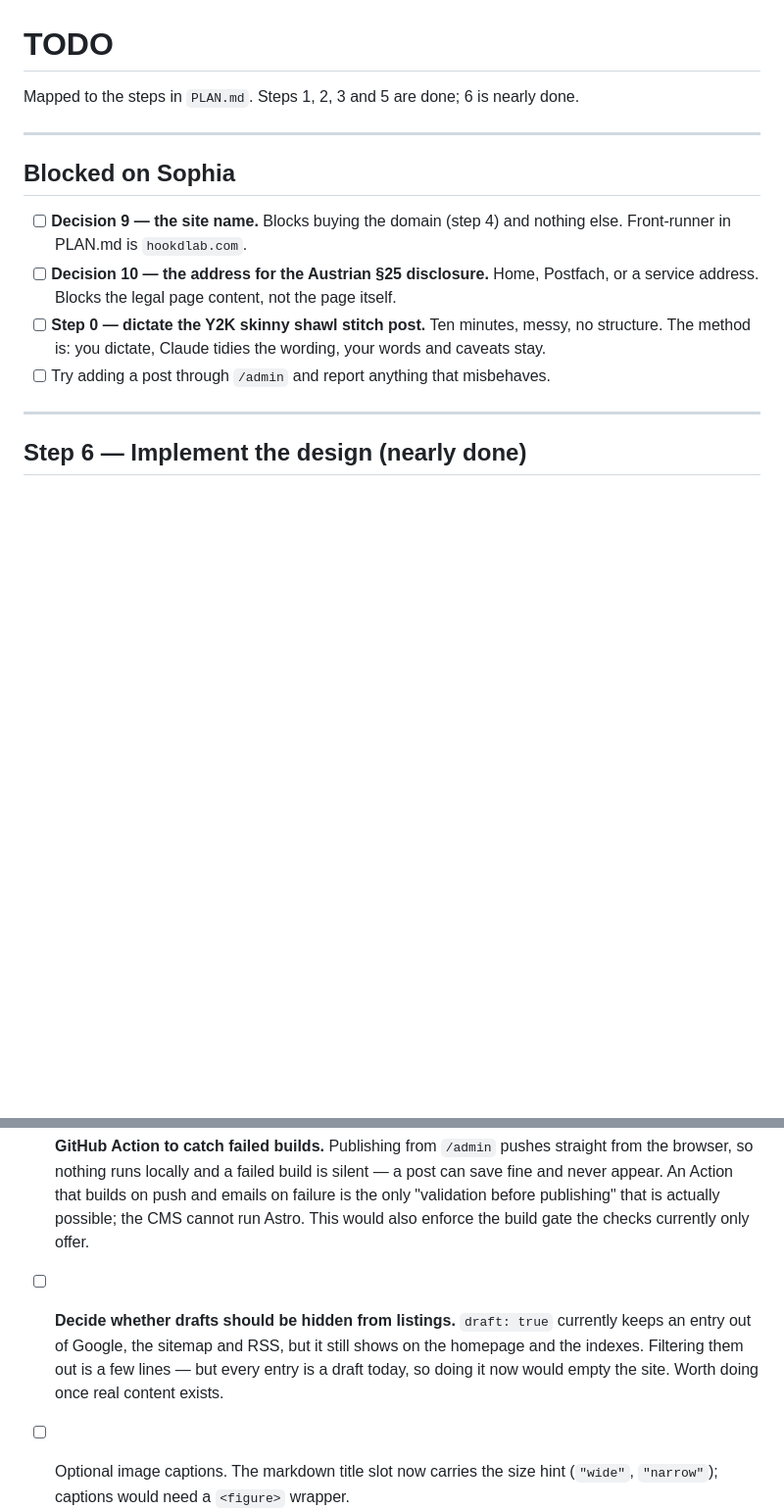
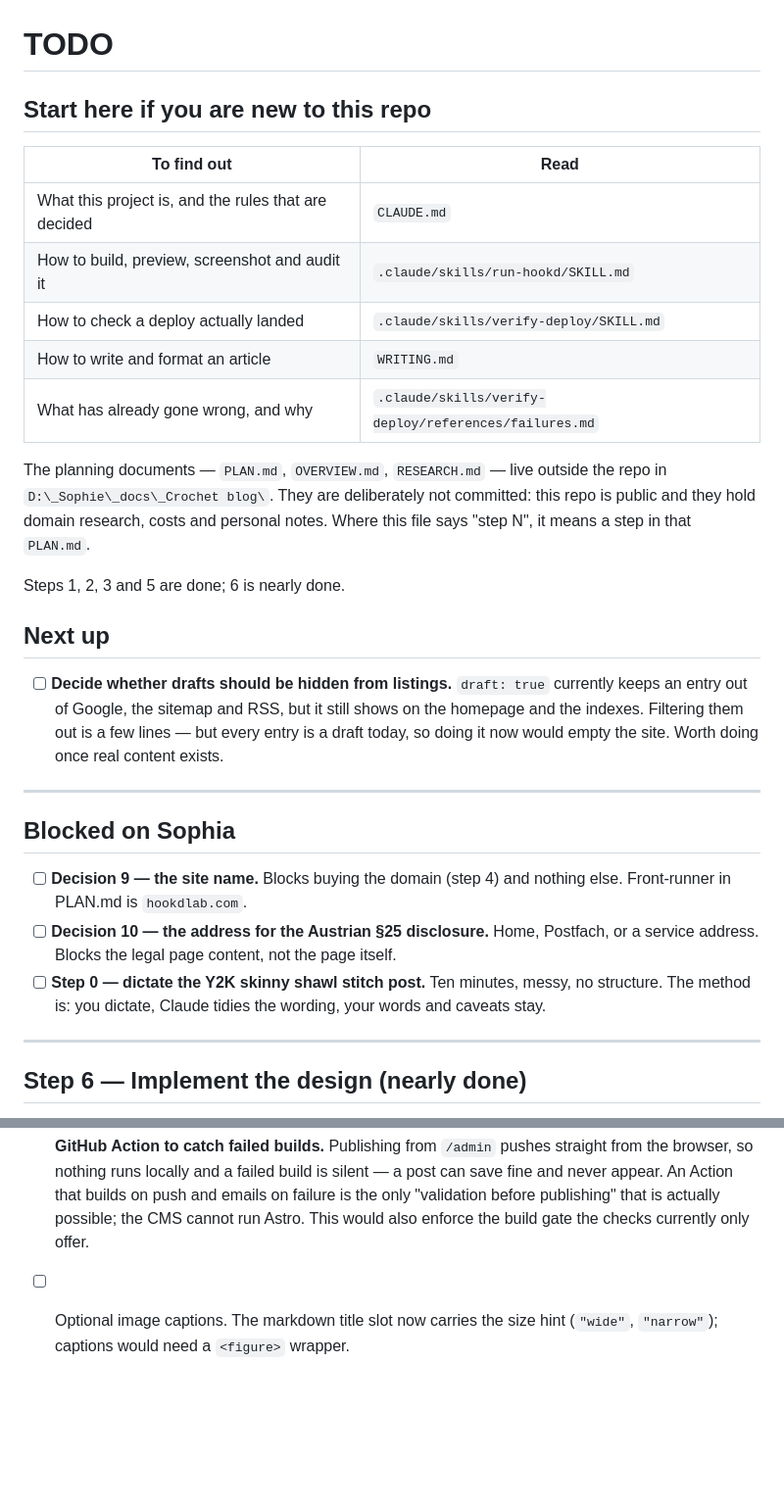
Before and after one commit to sklocheva/hookd, a Markdown page: TODO.md, 2 parts joined by grey strips. Shown at 98% size. Rendered like a GitHub page; blank space fills up the shorter version.

Commit message:
Give TODO a start-here block and surface the draft decision
A fresh session had two problems. TODO pointed at PLAN.md twice, which
lives outside the repo, so the reference dangled; and the draft-visibility
decision was buried at line 126 inside the ground-rules section, which is
exactly how a thing gets forgotten.

TODO now opens with where to find what, notes that the planning documents
are deliberately uncommitted because this repo is public and they hold
domain research and personal notes, and carries the draft decision under
"Next up".

Also drops the "try adding a post through the admin panel" item - that
happened, and shook out the date-format and body-image bugs.

Co-Authored-By: Claude Opus 5 <noreply@anthropic.com>

```diff
--- a/TODO.md
+++ b/TODO.md
@@ -1,7 +1,28 @@
 # TODO
 
-Mapped to the steps in `PLAN.md`. Steps 1, 2, 3 and 5 are done; 6 is nearly done.
+## Start here if you are new to this repo
 
+| To find out | Read |
+| --- | --- |
+| What this project is, and the rules that are decided | `CLAUDE.md` |
+| How to build, preview, screenshot and audit it | `.claude/skills/run-hookd/SKILL.md` |
+| How to check a deploy actually landed | `.claude/skills/verify-deploy/SKILL.md` |
+| How to write and format an article | `WRITING.md` |
+| What has already gone wrong, and why | `.claude/skills/verify-deploy/references/failures.md` |
+
+The planning documents — `PLAN.md`, `OVERVIEW.md`, `RESEARCH.md` — live outside the repo in
+`D:\_Sophie\_docs\_Crochet blog\`. They are deliberately not committed: this repo is public
+and they hold domain research, costs and personal notes. Where this file says "step N", it
+means a step in that `PLAN.md`.
+
+Steps 1, 2, 3 and 5 are done; 6 is nearly done.
+
+## Next up
+
+- [ ] **Decide whether drafts should be hidden from listings.** `draft: true` currently keeps
+      an entry out of Google, the sitemap and RSS, but it still shows on the homepage and the
+      indexes. Filtering them out is a few lines — but every entry is a draft today, so doing
+      it now would empty the site. Worth doing once real content exists.
 ---
 
 ## Blocked on Sophia
@@ -12,7 +33,6 @@ Mapped to the steps in `PLAN.md`. Steps 1, 2, 3 and 5 are done; 6 is nearly done
       service address. Blocks the legal page content, not the page itself.
 - [ ] **Step 0 — dictate the Y2K skinny shawl stitch post.** Ten minutes, messy, no structure.
       The method is: you dictate, Claude tidies the wording, your words and caveats stay.
-- [ ] Try adding a post through `/admin` and report anything that misbehaves.
 
 ---
 
@@ -123,9 +143,6 @@ not things a script can check:
       and never appear. An Action that builds on push and emails on failure is the only
       "validation before publishing" that is actually possible; the CMS cannot run Astro.
       This would also enforce the build gate the checks currently only offer.
-- [ ] **Decide whether drafts should be hidden from listings.** `draft: true` currently keeps
-      an entry out of Google, the sitemap and RSS, but it still shows on the homepage and the
-      indexes. Filtering them out is a few lines — but every entry is a draft today, so doing
-      it now would empty the site. Worth doing once real content exists.
+
 - [ ] Optional image captions. The markdown title slot now carries the size hint
       (`"wide"`, `"narrow"`); captions would need a `<figure>` wrapper.
```
